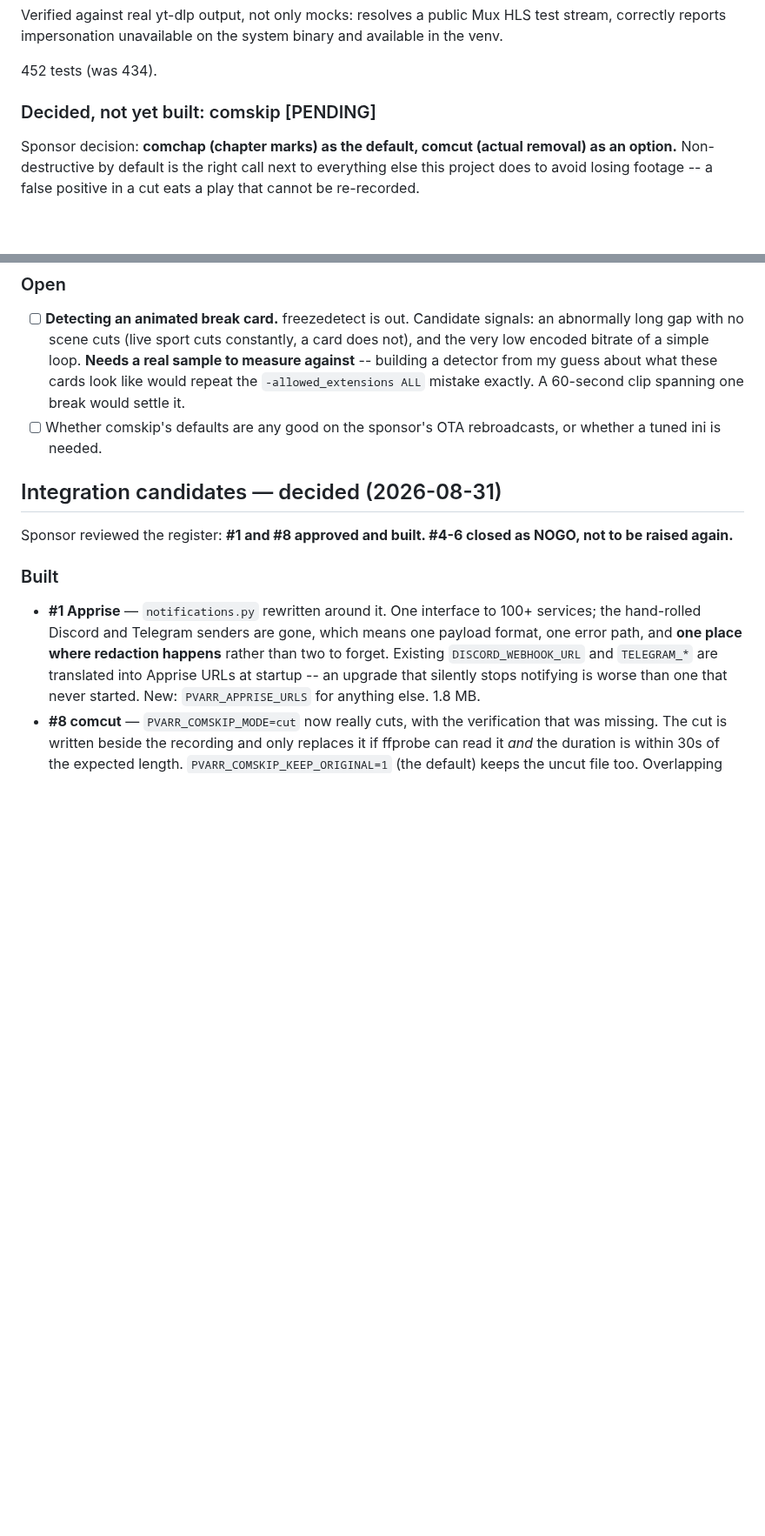
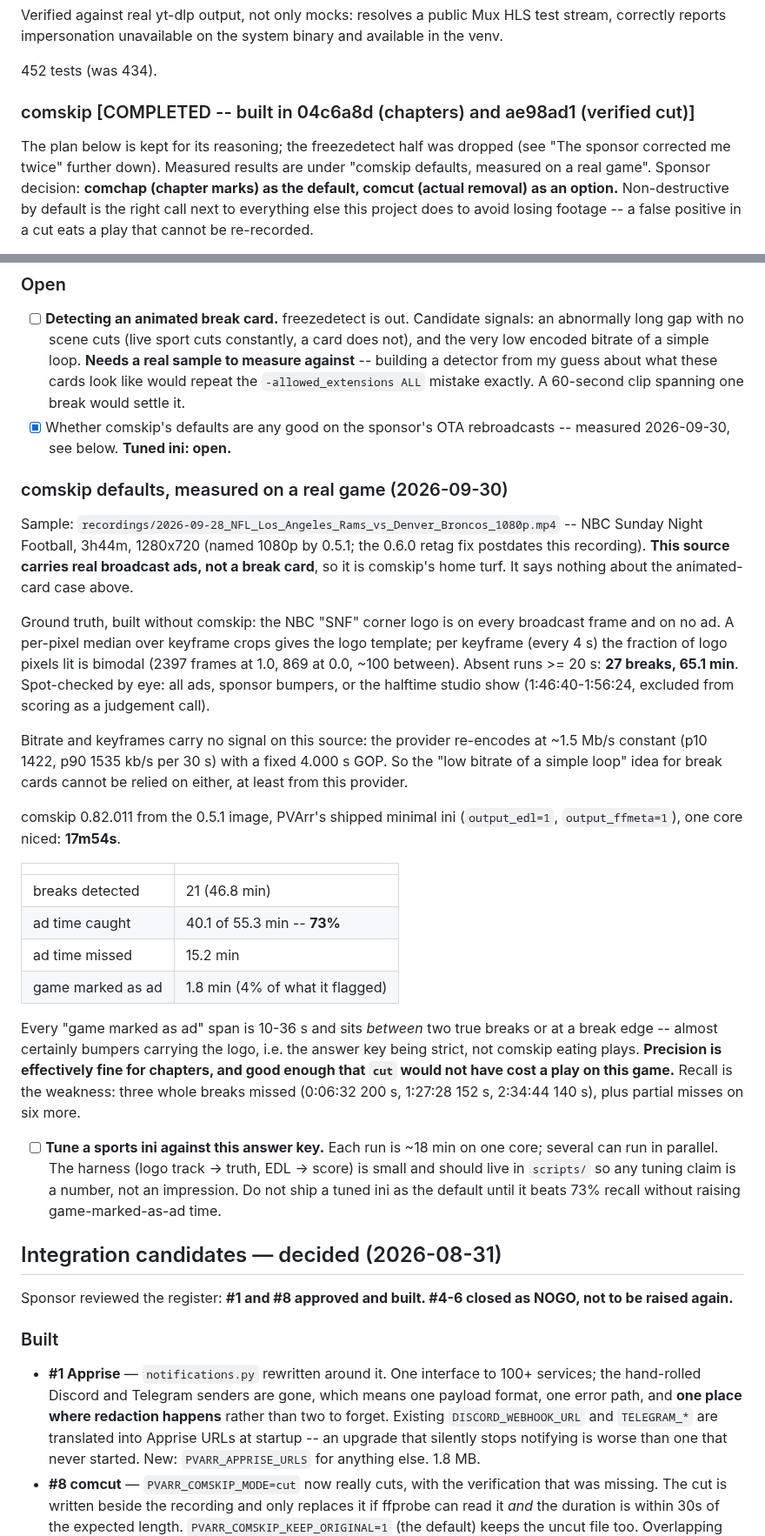
Before and after one commit to jlesterak/pvarr, a Markdown page: TODO.md, 2 parts joined by grey strips. Shown at 87% size. Rendered like a GitHub page; blank space fills up the shorter version.

Commit message:
docs: measure comskip's defaults on a real game; mark comskip as built
The TODO still listed comskip as "decided, not yet built" although chapters
(04c6a8d) and the verified cut (ae98ad1) shipped in 0.4.0/0.5.0.

The open question was whether the shipped minimal ini is any good on the
sponsor's OTA rebroadcasts. Measured on the 2026-09-28 Rams-Broncos SNF
recording against an answer key built independently from the NBC corner
logo (27 breaks, 65 min): comskip caught 73% of ad time, and the only
"game marked as ad" time was 1.8 min of 10-36 s slivers at break edges --
bumpers, not plays. Recall is the weakness (three whole breaks missed);
precision is fine. Also recorded: this provider re-encodes at constant
bitrate with a fixed GOP, so bitrate cannot flag break cards from it.

Next step is a tuned sports ini scored against the same answer key.

Co-Authored-By: Claude Opus 5.5 <noreply@anthropic.com>
Claude-Session: https://claude.ai/code/session_0159iHbmqKbwQtHFdtKjTzES

```diff
--- a/TODO.md
+++ b/TODO.md
@@ -1984,7 +1984,10 @@ and available in the venv.
 
 452 tests (was 434).
 
-### Decided, not yet built: comskip  [PENDING]
+### comskip  [COMPLETED -- built in 04c6a8d (chapters) and ae98ad1 (verified cut)]
+The plan below is kept for its reasoning; the freezedetect half was dropped
+(see "The sponsor corrected me twice" further down). Measured results are under
+"comskip defaults, measured on a real game".
 Sponsor decision: **comchap (chapter marks) as the default, comcut (actual
 removal) as an option.** Non-destructive by default is the right call next to
 everything else this project does to avoid losing footage -- a false positive
@@ -2118,8 +2121,51 @@ Real comskip, real ffmpeg, on a real MP4:
       detector from my guess about what these cards look like would repeat the
       `-allowed_extensions ALL` mistake exactly. A 60-second clip spanning one
       break would settle it.
-- [ ] Whether comskip's defaults are any good on the sponsor's OTA
-      rebroadcasts, or whether a tuned ini is needed.
+- [x] Whether comskip's defaults are any good on the sponsor's OTA
+      rebroadcasts -- measured 2026-09-30, see below. **Tuned ini: open.**
+
+### comskip defaults, measured on a real game (2026-09-30)
+Sample: `recordings/2026-09-28_NFL_Los_Angeles_Rams_vs_Denver_Broncos_1080p.mp4`
+-- NBC Sunday Night Football, 3h44m, 1280x720 (named 1080p by 0.5.1; the
+0.6.0 retag fix postdates this recording). **This source carries real
+broadcast ads, not a break card**, so it is comskip's home turf. It says
+nothing about the animated-card case above.
+
+Ground truth, built without comskip: the NBC "SNF" corner logo is on every
+broadcast frame and on no ad. A per-pixel median over keyframe crops gives the
+logo template; per keyframe (every 4 s) the fraction of logo pixels lit is
+bimodal (2397 frames at 1.0, 869 at 0.0, ~100 between). Absent runs >= 20 s:
+**27 breaks, 65.1 min**. Spot-checked by eye: all ads, sponsor bumpers, or the
+halftime studio show (1:46:40-1:56:24, excluded from scoring as a judgement
+call).
+
+Bitrate and keyframes carry no signal on this source: the provider re-encodes
+at ~1.5 Mb/s constant (p10 1422, p90 1535 kb/s per 30 s) with a fixed 4.000 s
+GOP. So the "low bitrate of a simple loop" idea for break cards cannot be
+relied on either, at least from this provider.
+
+comskip 0.82.011 from the 0.5.1 image, PVArr's shipped minimal ini
+(`output_edl=1`, `output_ffmeta=1`), one core niced: **17m54s**.
+
+| | |
+|---|---|
+| breaks detected | 21 (46.8 min) |
+| ad time caught | 40.1 of 55.3 min -- **73%** |
+| ad time missed | 15.2 min |
+| game marked as ad | 1.8 min (4% of what it flagged) |
+
+Every "game marked as ad" span is 10-36 s and sits *between* two true breaks
+or at a break edge -- almost certainly bumpers carrying the logo, i.e. the
+answer key being strict, not comskip eating plays. **Precision is effectively
+fine for chapters, and good enough that `cut` would not have cost a play on
+this game.** Recall is the weakness: three whole breaks missed (0:06:32 200 s,
+1:27:28 152 s, 2:34:44 140 s), plus partial misses on six more.
+
+- [ ] **Tune a sports ini against this answer key.** Each run is ~18 min on
+      one core; several can run in parallel. The harness (logo track -> truth,
+      EDL -> score) is small and should live in `scripts/` so any tuning claim
+      is a number, not an impression. Do not ship a tuned ini as the default
+      until it beats 73% recall without raising game-marked-as-ad time.
 
 ## Integration candidates — decided (2026-08-31)
 
```
